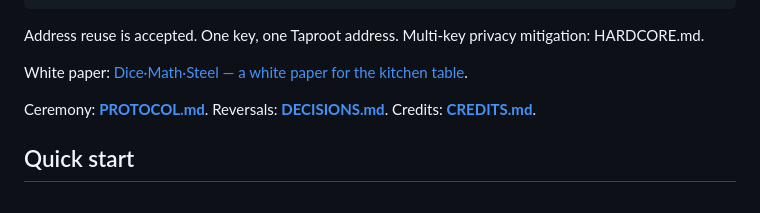
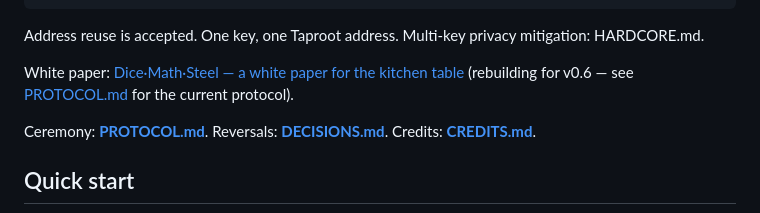
Before and after one commit to hambomyers/dice-math-steel, a Markdown page: README.md, the part around the change. GitHub-like rendering.

Commit message:
Stop sending readers to a pre-v0.6 whitepaper with no warning.
The github.io build still describes the old entropy scheme. PROTOCOL.md
is the current ceremony until Pages is rebuilt.

Co-authored-by: Cursor <cursoragent@cursor.com>

```diff
--- a/README.md
+++ b/README.md
@@ -111,7 +111,8 @@ generated weak randomness for five years.*
 Address reuse is accepted. One key, one Taproot address.
 Multi-key privacy mitigation: HARDCORE.md.
 
-White paper: [Dice·Math·Steel — a white paper for the kitchen table](https://hambomyers.github.io/dice-math-steel/whitepaper.html).
+White paper: [Dice·Math·Steel — a white paper for the kitchen table](https://hambomyers.github.io/dice-math-steel/whitepaper.html)
+(rebuilding for v0.6 — see [PROTOCOL.md](PROTOCOL.md) for the current protocol).
 
 Ceremony: **[PROTOCOL.md](PROTOCOL.md)**. Reversals: **[DECISIONS.md](DECISIONS.md)**.
 Credits: **[CREDITS.md](CREDITS.md)**.
```
